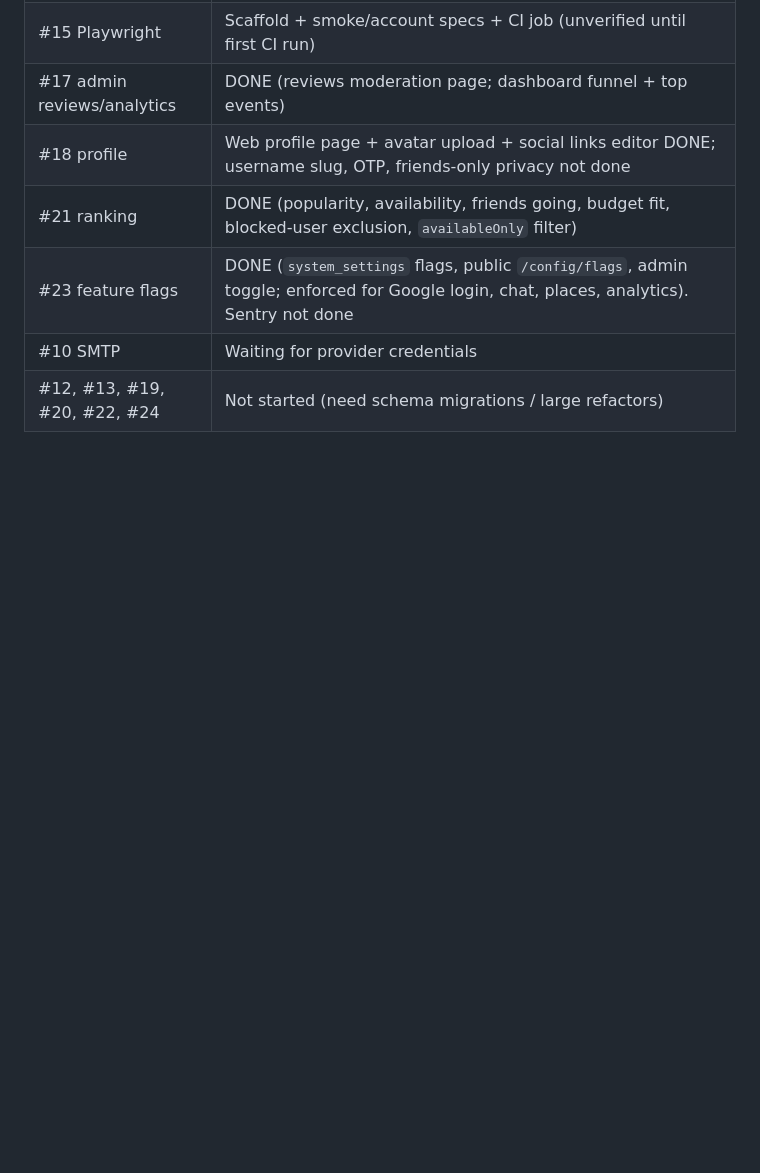
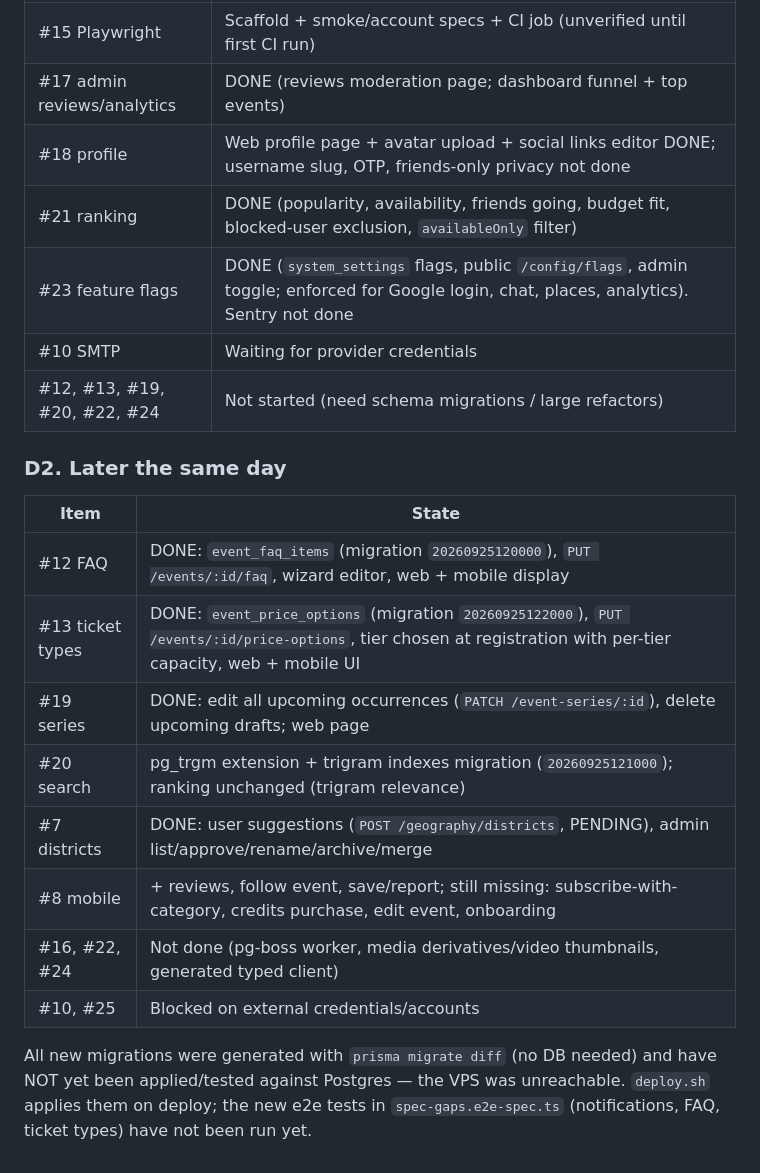
Before and after one commit to San4ez-mc/events, a Markdown page: docs/SPEC_AUDIT.md, the part around the change. Rendered like a GitHub page; blank space fills up the shorter version.

Commit message:
docs: audit update
Co-Authored-By: Claude Sonnet 5 <noreply@anthropic.com>

```diff
--- a/docs/SPEC_AUDIT.md
+++ b/docs/SPEC_AUDIT.md
@@ -284,3 +284,20 @@ Implemented since the table above was written (code in `main`; not yet deployed
 | #23 feature flags | DONE (`system_settings` flags, public `/config/flags`, admin toggle; enforced for Google login, chat, places, analytics). Sentry not done |
 | #10 SMTP | Waiting for provider credentials |
 | #12, #13, #19, #20, #22, #24 | Not started (need schema migrations / large refactors) |
+
+### D2. Later the same day
+
+| Item | State |
+|---|---|
+| #12 FAQ | DONE: `event_faq_items` (migration `20260925120000`), `PUT /events/:id/faq`, wizard editor, web + mobile display |
+| #13 ticket types | DONE: `event_price_options` (migration `20260925122000`), `PUT /events/:id/price-options`, tier chosen at registration with per-tier capacity, web + mobile UI |
+| #19 series | DONE: edit all upcoming occurrences (`PATCH /event-series/:id`), delete upcoming drafts; web page |
+| #20 search | pg_trgm extension + trigram indexes migration (`20260925121000`); ranking unchanged (trigram relevance) |
+| #7 districts | DONE: user suggestions (`POST /geography/districts`, PENDING), admin list/approve/rename/archive/merge |
+| #8 mobile | + reviews, follow event, save/report; still missing: subscribe-with-category, credits purchase, edit event, onboarding |
+| #16, #22, #24 | Not done (pg-boss worker, media derivatives/video thumbnails, generated typed client) |
+| #10, #25 | Blocked on external credentials/accounts |
+
+All new migrations were generated with `prisma migrate diff` (no DB needed) and have NOT yet been applied/tested against
+Postgres — the VPS was unreachable. `deploy.sh` applies them on deploy; the new e2e tests in `spec-gaps.e2e-spec.ts`
+(notifications, FAQ, ticket types) have not been run yet.
```
